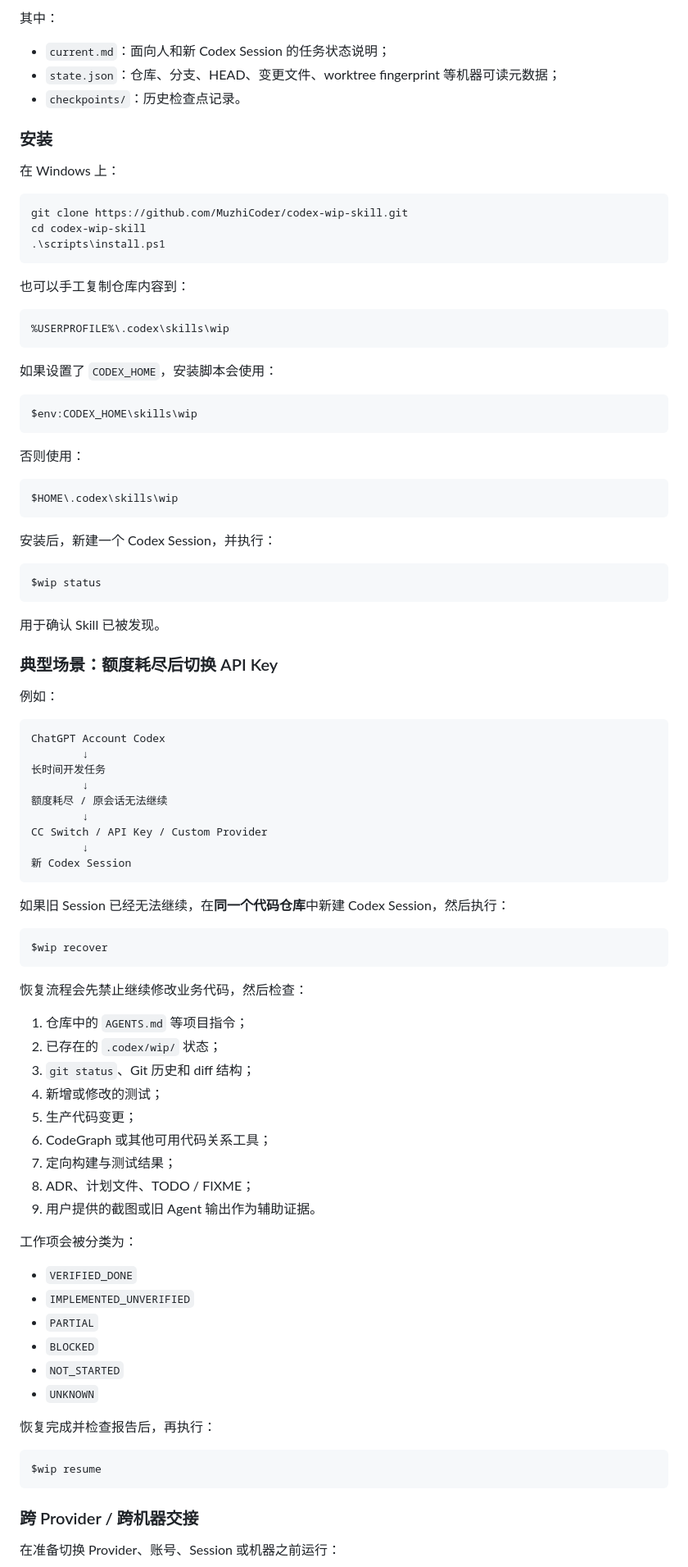
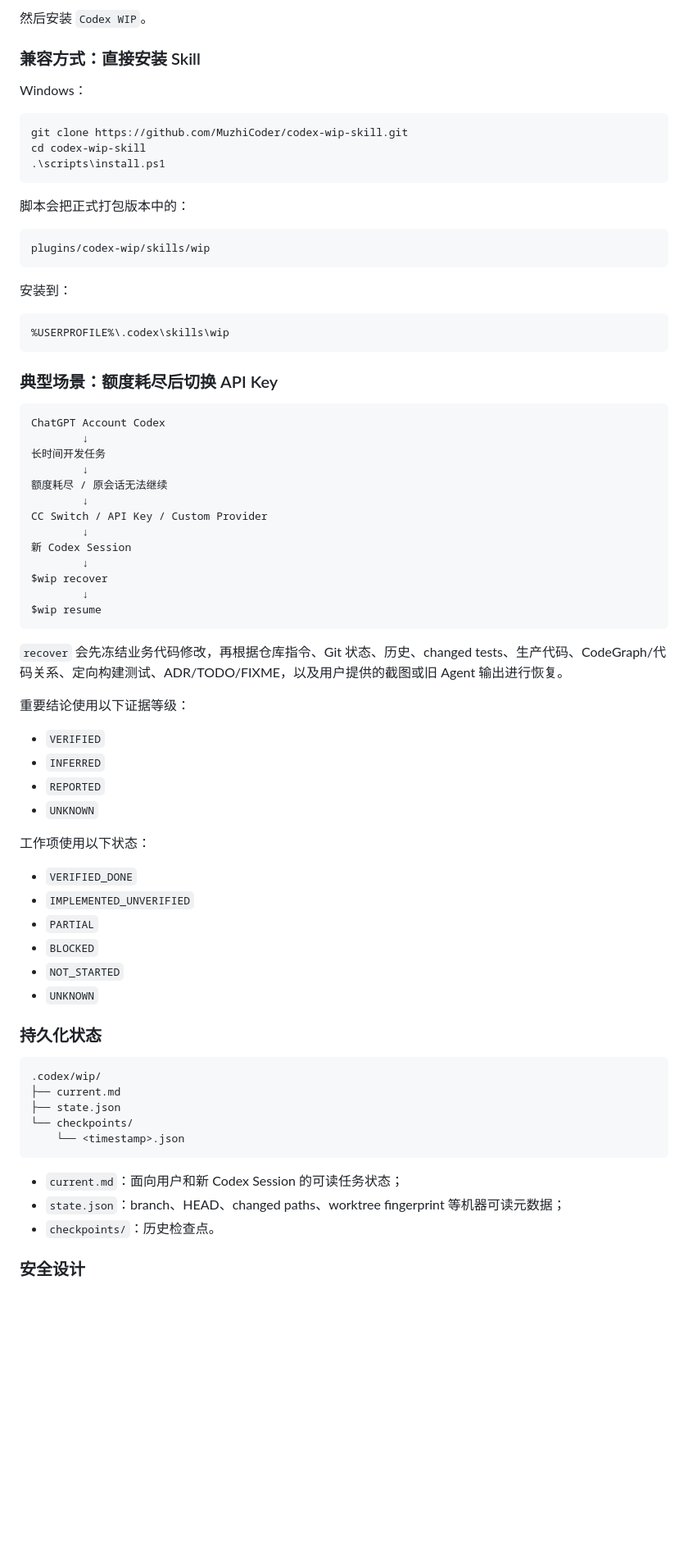
Before and after one commit to MuzhiCoder/codex-wip-skill, a Markdown page: README.md, the part around one of its changes. Shown at 82% size. Drawn GitHub-style; blank space fills up the shorter version.

````diff
--- a/README.md
+++ b/README.md
@@ -91,14 +58,10 @@ Skill 会在项目中使用：
 ```
 
-其中：
+然后安装 `Codex WIP`。
 
-- `current.md`：面向人和新 Codex Session 的任务状态说明；
-- `state.json`：仓库、分支、HEAD、变更文件、worktree fingerprint 等机器可读元数据；
-- `checkpoints/`：历史检查点记录。
+### 兼容方式：直接安装 Skill
 
-### 安装
-
-在 Windows 上：
+Windows：
 
 ```powershell
 git clone https://github.com/MuzhiCoder/codex-wip-skill.git
@@ -106,35 +69,19 @@ cd codex-wip-skill
 .\scripts\install.ps1
 ```
 
-也可以手工复制仓库内容到：
+脚本会把正式打包版本中的：
+
+```text
+plugins/codex-wip/skills/wip
+```
+
+安装到：
 
 ```text
 %USERPROFILE%\.codex\skills\wip
 ```
 
-如果设置了 `CODEX_HOME`，安装脚本会使用：
-
-```text
-$env:CODEX_HOME\skills\wip
-```
-
-否则使用：
-
-```text
-$HOME\.codex\skills\wip
-```
-
-安装后，新建一个 Codex Session，并执行：
-
-```text
-$wip status
-```
-
-用于确认 Skill 已被发现。
-
 ### 典型场景：额度耗尽后切换 API Key
-
-例如：
 
 ```text
 ChatGPT Account Codex
@@ -146,27 +93,22 @@ ChatGPT Account Codex
 CC Switch / API Key / Custom Provider
         ↓
 新 Codex Session
+        ↓
+$wip recover
+        ↓
+$wip resume
 ```
 
-如果旧 Session 已经无法继续，在**同一个代码仓库**中新建 Codex Session，然后执行：
+`recover` 会先冻结业务代码修改，再根据仓库指令、Git 状态、历史、changed tests、生产代码、CodeGraph/代码关系、定向构建测试、ADR/TODO/FIXME，以及用户提供的截图或旧 Agent 输出进行恢复。
 
-```text
-$wip recover
-```
+重要结论使用以下证据等级：
 
-恢复流程会先禁止继续修改业务代码，然后检查：
+- `VERIFIED`
+- `INFERRED`
+- `REPORTED`
+- `UNKNOWN`
 
-1. 仓库中的 `AGENTS.md` 等项目指令；
-2. 已存在的 `.codex/wip/` 状态；
-3. `git status`、Git 历史和 diff 结构；
-4. 新增或修改的测试；
-5. 生产代码变更；
-6. CodeGraph 或其他可用代码关系工具；
-7. 定向构建与测试结果；
-8. ADR、计划文件、TODO / FIXME；
-9. 用户提供的截图或旧 Agent 输出作为辅助证据。
-
-工作项会被分类为：
+工作项使用以下状态：
 
 - `VERIFIED_DONE`
 - `IMPLEMENTED_UNVERIFIED`
@@ -175,13 +117,19 @@ $wip recover
 - `NOT_STARTED`
 - `UNKNOWN`
 
-恢复完成并检查报告后，再执行：
+### 持久化状态
 
 ```text
-$wip resume
+.codex/wip/
+├── current.md
+├── state.json
+└── checkpoints/
+    └── <timestamp>.json
 ```
 
-### 跨 Provider / 跨机器交接
+- `current.md`：面向用户和新 Codex Session 的可读任务状态；
+- `state.json`：branch、HEAD、changed paths、worktree fingerprint 等机器可读元数据；
+- `checkpoints/`：历史检查点。
 
-在准备切换 Provider、账号、Session 或机器之前运行：
+### 安全设计
 
````
Also changed, not shown: other parts of README.md (+139 -206 lines).
